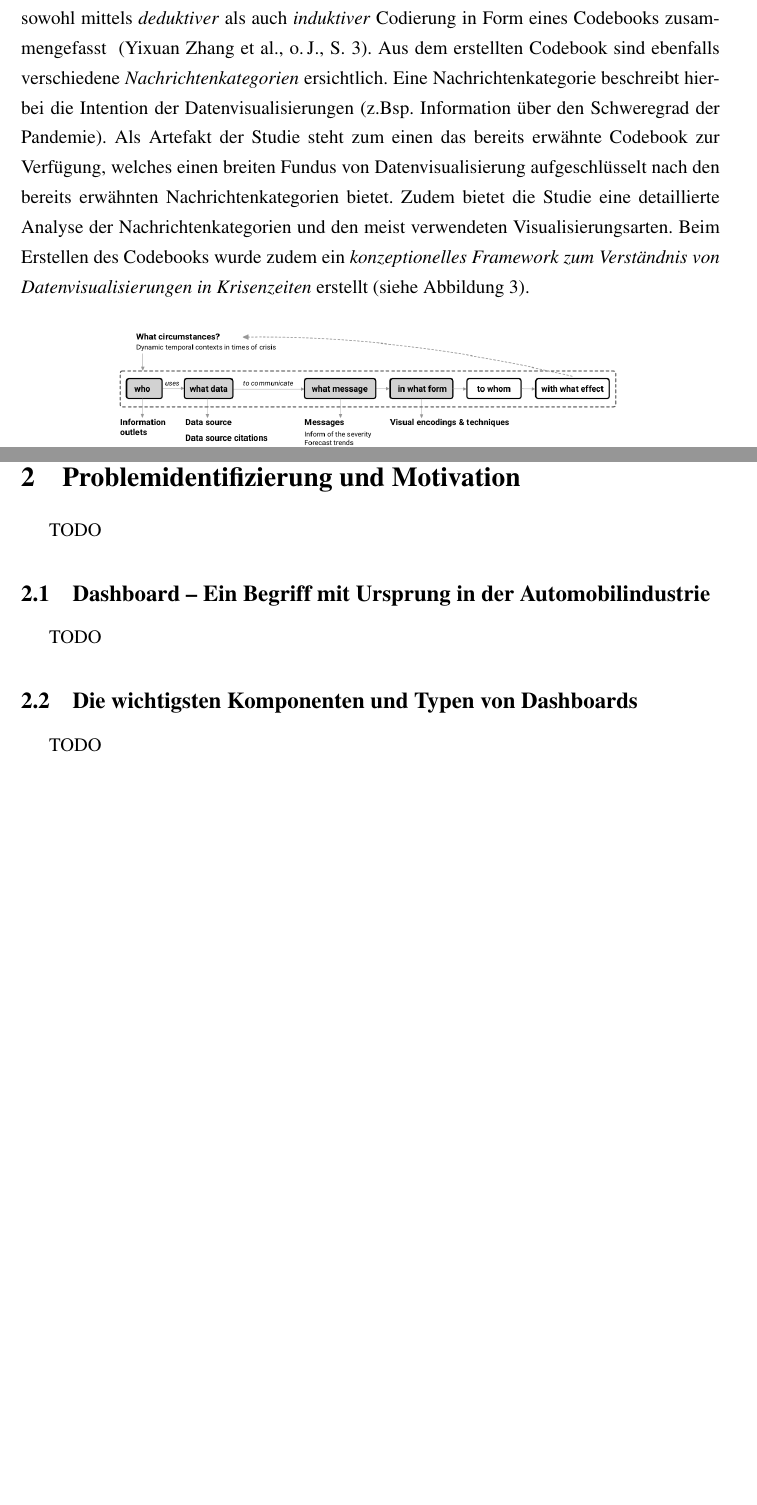
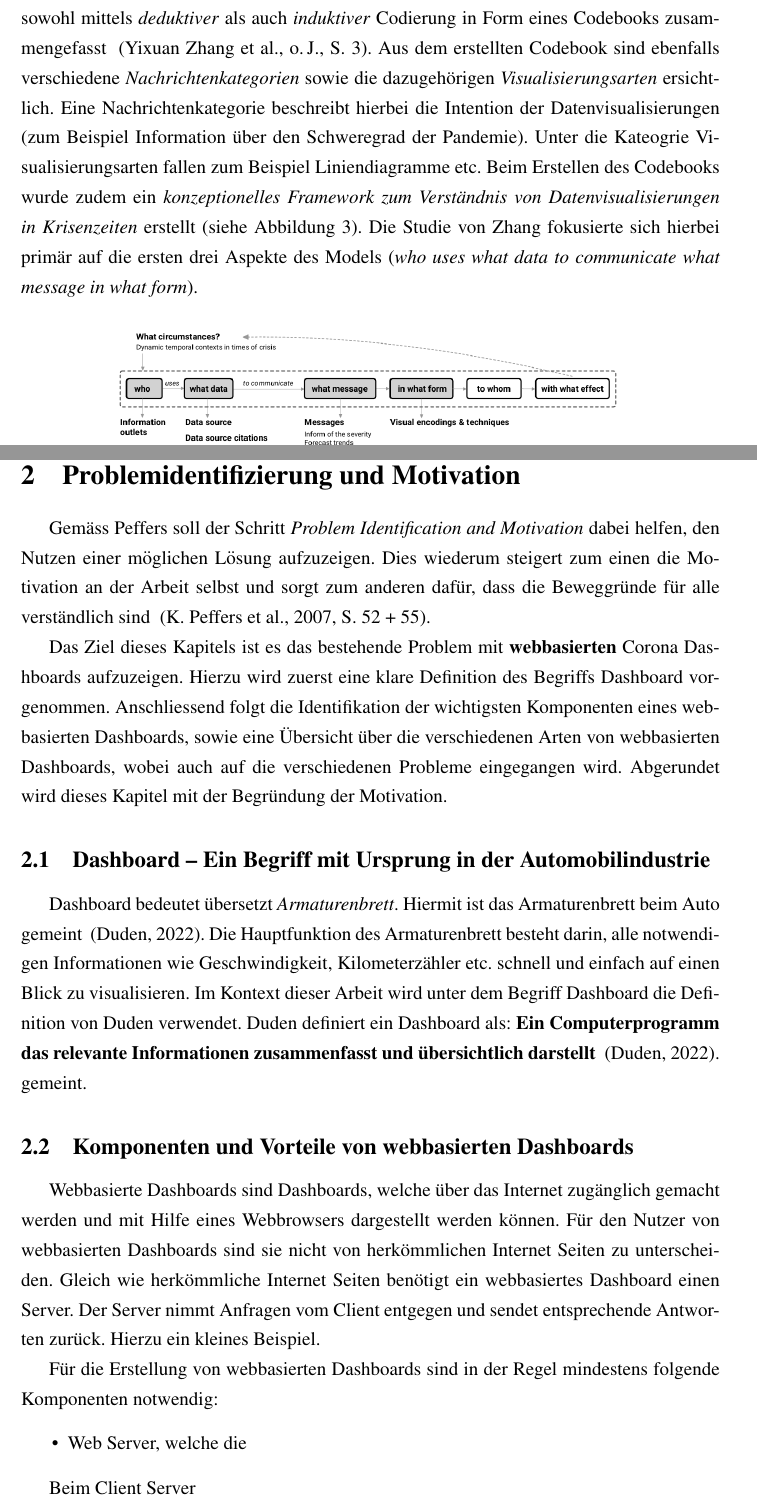
Before and after one commit to YahArt/covid-thesis-fhgr, a LaTeX document (main.tex): two parts of pages 8 and 11 of 23 before the commit and two parts of pages 8 and 11 of 24 after it, joined at a grey line, cut so that both start at the same text, the shorter picture padded with empty space. Compiled offline with pdfLaTeX.

Commit message:
Begriffsdefinition Dashboard

```diff
--- a/main.tex
+++ b/main.tex
@@ -173,7 +173,7 @@ Die vorliegende Arbeit befasst sich mit Datenvisualisierungen, welche im Zuge de
  Die Coronavirus-Pandemie greift seit ihrem Aufkommen im Jahr 2019 in eine Vielzahl von Lebensbereichen ein. Es ist wenig verwunderlich, dass zu einem solch einschneidendem Thema eine grosse Anzahl von wissenschaftlichen Publikationen erstellt worden sind. Nachfolgend wird auf die wichtigsten bereits bestehenden Studien eingegangen, welche sich mit Corona Datenvisualisierungen sowie mit Dashboards im Allgemeinen beschäftigen.
 
  \subsubsection{Die Landschaft der Corona Datenvisualisierungen}
- Eine massgebende Studie um einen Überblick über die \textit{Landschaft der Corona Datenvisualisierungen} zu geben, ist die Studie von Zhang. Bei dieser Studie wurden rund 668 Corona Datenvisualisierungen im Zeitraum vom 22. Januar bis zum 31. Juli 2020 analysiert. Ein wichtiges Auswahlkriterium bei diesen Visualisierungen war, dass die allgemeine Bevölkerung als Zielgruppe im Fokus stand. Anschliessend wurden diese Visualisierungen sowohl mittels \textit{deduktiver} als auch \textit{induktiver} Codierung in Form eines Codebooks zusammengefasst ~\citep[S. 3]{YixuanZhang.}. Aus dem erstellten Codebook sind ebenfalls verschiedene \textit{Nachrichtenkategorien} ersichtlich. Eine Nachrichtenkategorie beschreibt hierbei die Intention der Datenvisualisierungen (z.Bsp. Information über den Schweregrad der Pandemie). Als Artefakt der Studie steht zum einen das bereits erwähnte Codebook zur Verfügung, welches einen breiten Fundus von Datenvisualisierung aufgeschlüsselt nach den bereits erwähnten Nachrichtenkategorien bietet. Zudem bietet die Studie eine detaillierte Analyse der Nachrichtenkategorien und den meist verwendeten Visualisierungsarten. Beim Erstellen des Codebooks wurde zudem ein \textit{konzeptionelles Framework zum Verständnis von Datenvisualisierungen in Krisenzeiten} erstellt (siehe Abbildung 3).
+ Eine massgebende Studie um einen Überblick über die \textit{Landschaft der Corona Datenvisualisierungen} zu erhalten, ist die Studie von Zhang. Bei dieser Studie wurden rund 668 Corona Datenvisualisierungen im Zeitraum vom 22. Januar bis zum 31. Juli 2020 analysiert. Ein wichtiges Auswahlkriterium bei diesen Visualisierungen war, dass die allgemeine Bevölkerung als Zielgruppe im Fokus stand. Anschliessend wurden diese Visualisierungen sowohl mittels \textit{deduktiver} als auch \textit{induktiver} Codierung in Form eines Codebooks zusammengefasst ~\citep[S. 3]{YixuanZhang.}. Aus dem erstellten Codebook sind ebenfalls verschiedene \textit{Nachrichtenkategorien} sowie die dazugehörigen \textit{Visualisierungsarten} ersichtlich. Eine Nachrichtenkategorie beschreibt hierbei die Intention der Datenvisualisierungen (zum Beispiel Information über den Schweregrad der Pandemie). Unter die Kateogrie Visualisierungsarten fallen zum Beispiel Liniendiagramme etc. Beim Erstellen des Codebooks wurde zudem ein \textit{konzeptionelles Framework zum Verständnis von Datenvisualisierungen in Krisenzeiten} erstellt (siehe Abbildung 3). Die Studie von Zhang fokusierte sich hierbei primär auf die ersten drei Aspekte des Models (\textit{who uses what data to communicate what message in what form}).
 
  \begin{figure}[ht]
     \includegraphics[width=12cm]{images/zhang_conceptual_framework.png}
@@ -233,15 +233,24 @@ Bei diesem Modell gibt es mehrere Einstiegsmöglichkeiten (siehe \textit{Possibl
 
 \clearpage
 \section{Problemidentifizierung und Motivation}
-TODO
+Gemäss Peffers soll der Schritt \textit{Problem Identification and Motivation} dabei helfen, den Nutzen einer möglichen Lösung aufzuzeigen. Dies wiederum steigert zum einen die Motivation an der Arbeit selbst und sorgt zum anderen dafür, dass die Beweggründe für alle verständlich sind ~\citep[S. 52 + 55]{K.Peffers.2007}.
+
+Das Ziel dieses Kapitels ist es das bestehende Problem mit \textbf{webbasierten} Corona Dashboards aufzuzeigen. Hierzu wird zuerst eine klare Definition des Begriffs Dashboard vorgenommen. Anschliessend folgt die Identifikation der wichtigsten Komponenten eines webbasierten Dashboards, sowie eine Übersicht über die verschiedenen Arten von webbasierten Dashboards, wobei auch auf die verschiedenen Probleme eingegangen wird. Abgerundet wird dieses Kapitel mit der Begründung der Motivation.
 
 \subsection{Dashboard – Ein Begriff mit Ursprung in der Automobilindustrie}
-TODO
+    Dashboard bedeutet übersetzt \textit{Armaturenbrett}. Hiermit ist das Armaturenbrett beim Auto gemeint ~\citep{Duden.18.04.2022}. Die Hauptfunktion des Armaturenbrett besteht darin, alle notwendigen Informationen wie Geschwindigkeit, Kilometerzähler etc. schnell und einfach auf einen Blick zu visualisieren. Im Kontext dieser Arbeit wird unter dem Begriff Dashboard die Definition von Duden verwendet. Duden definiert ein Dashboard als: \textbf{Ein Computerprogramm das relevante Informationen zusammenfasst und übersichtlich darstellt} ~\citep{Duden.18.04.2022}. gemeint.
 
-\subsection{Die wichtigsten Komponenten und Typen von Dashboards}
-TODO
+\subsection{Komponenten und Vorteile von webbasierten Dashboards}
+Webbasierte Dashboards sind Dashboards, welche über das Internet zugänglich gemacht werden und mit Hilfe eines Webbrowsers dargestellt werden können. Für den Nutzer von webbasierten Dashboards sind sie nicht von herkömmlichen Internet Seiten zu unterscheiden. Gleich wie herkömmliche Internet Seiten benötigt ein webbasiertes Dashboard einen Server. Der Server nimmt Anfragen vom Client entgegen und sendet entsprechende Antworten zurück. Hierzu ein kleines Beispiel.
 
-\subsection{Überblick über die bestehenden Corona Dashboards}
+Für die Erstellung von webbasierten Dashboards sind in der Regel mindestens folgende Komponenten notwendig:
+\begin{itemize}
+    \item Web Server, welche die
+\end{itemize}
+
+Beim Client Server
+
+\subsection{Überblick über webbasierte Corona Dashboards}
 TODO
 
 \subsection{Motivation – Erstellung eines personalisierbaren Corona Dashboards für Millennials}
```
Also changed, not shown: main.tex (6 more changed lines).
